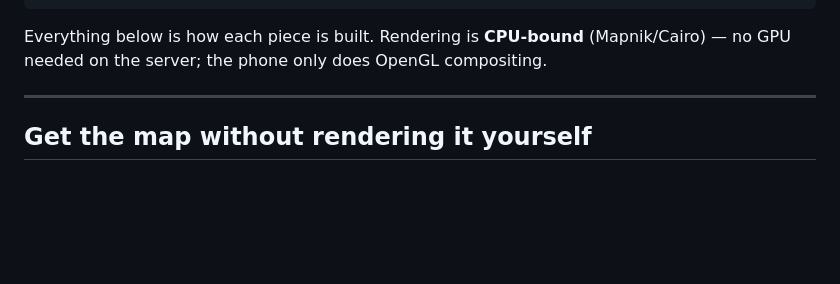
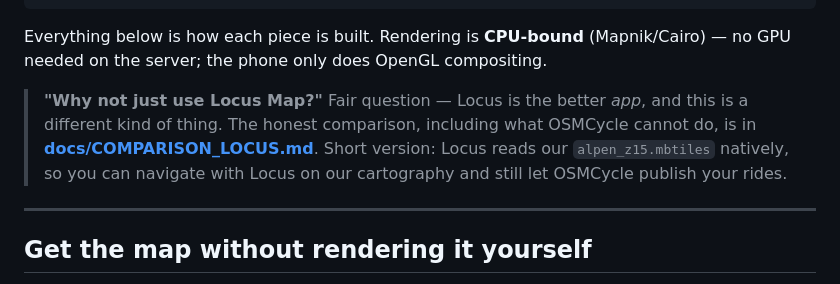
Before and after one commit to gerontec/osmcycle, a Markdown page: README.md, the part around the change. GitHub-like rendering; blank space fills up the shorter version.

```diff
--- a/README.md
+++ b/README.md
@@ -59,6 +59,13 @@ OSM data ─┤ osm2pgsql → PostGIS → Mapnik/CyclOSM → renderd ├─▶ t
 Everything below is how each piece is built. Rendering is **CPU-bound**
 (Mapnik/Cairo) — no GPU needed on the server; the phone only does OpenGL
 compositing.
+
+> **"Why not just use Locus Map?"** Fair question — Locus is the better *app*, and
+> this is a different kind of thing. The honest comparison, including what
+> OSMCycle cannot do, is in
+> **[docs/COMPARISON_LOCUS.md](docs/COMPARISON_LOCUS.md)**. Short version: Locus
+> reads our `alpen_z15.mbtiles` natively, so you can navigate with Locus on our
+> cartography and still let OSMCycle publish your rides.
 
 ---
 
```
Also changed, not shown: docs/COMPARISON_LOCUS.md (added, +147 -0 lines).
